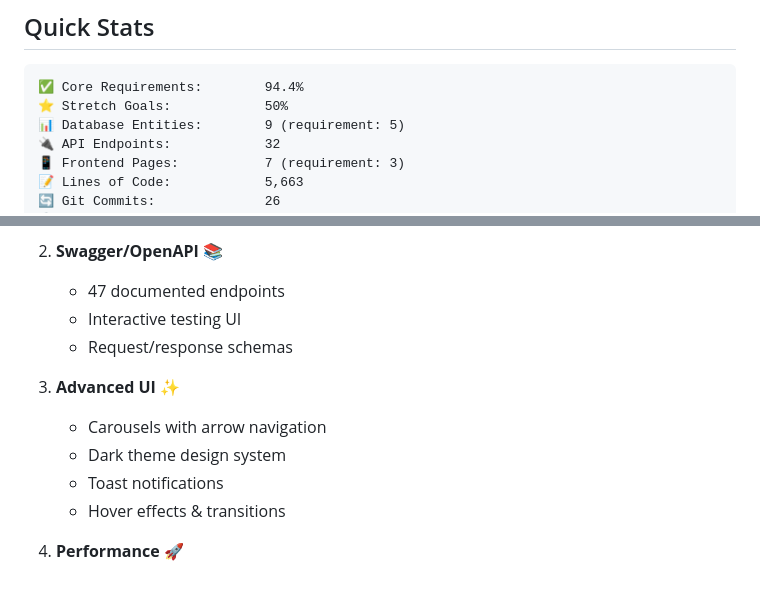
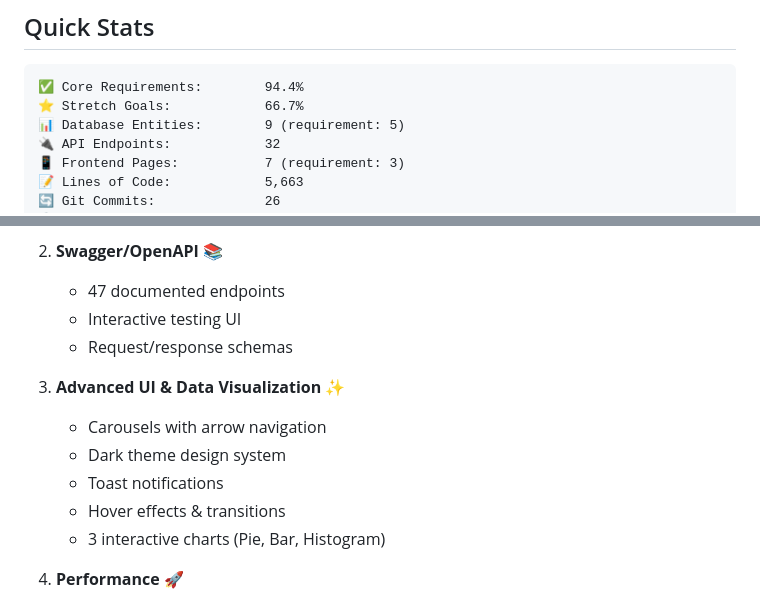
Before and after one commit to JuanDie06/Movie_Dashboard_Mini_Hackathon, a Markdown page: PLATFORM-SUMMARY.md, 2 parts joined by grey strips. GitHub-like rendering.

Commit message:
Docs: Update hackathon review to reflect completed data visualization
Updated documentation to reflect 100% data visualization:

Changes:
- Stretch Goals: 50% → 66.7% (2/3 complete)
- Data Visualization: ⚠️ PARTIAL → ✅ COMPLETE
- Marked improvement #2 as completed
- Updated feature list with chart details
- Removed from known issues
- Updated improvement priorities

Stretch Goals Status:
- ✅ Swagger/OpenAPI: 100%
- ✅ Data Visualization: 100%
- ❌ Authentication: 0%
- Average: 66.7%

Overall Hackathon Performance:
- Core Requirements: 94.4%
- Stretch Goals: 66.7%
- Demonstrates professional data insights
- 3 interactive charts with Recharts

````diff
--- a/PLATFORM-SUMMARY.md
+++ b/PLATFORM-SUMMARY.md
@@ -4,7 +4,7 @@
 
 ```
 ✅ Core Requirements:        94.4%
-⭐ Stretch Goals:            50%
+⭐ Stretch Goals:            66.7%
 📊 Database Entities:        9 (requirement: 5)
 🔌 API Endpoints:            32
 📱 Frontend Pages:           7 (requirement: 3)
@@ -81,11 +81,12 @@ Movies (79) → Watchlists (16)       [one-to-many]
    - Interactive testing UI
    - Request/response schemas
 
-3. **Advanced UI** ✨
+3. **Advanced UI & Data Visualization** ✨
    - Carousels with arrow navigation
    - Dark theme design system
    - Toast notifications
    - Hover effects & transitions
+   - 3 interactive charts (Pie, Bar, Histogram)
 
 4. **Performance** 🚀
    - Eager loading (no N+1)
````
